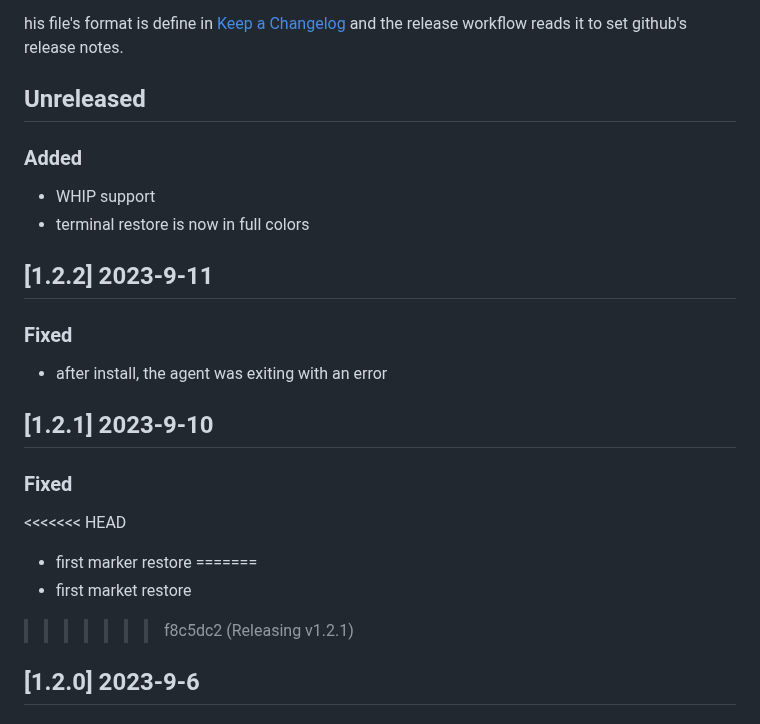
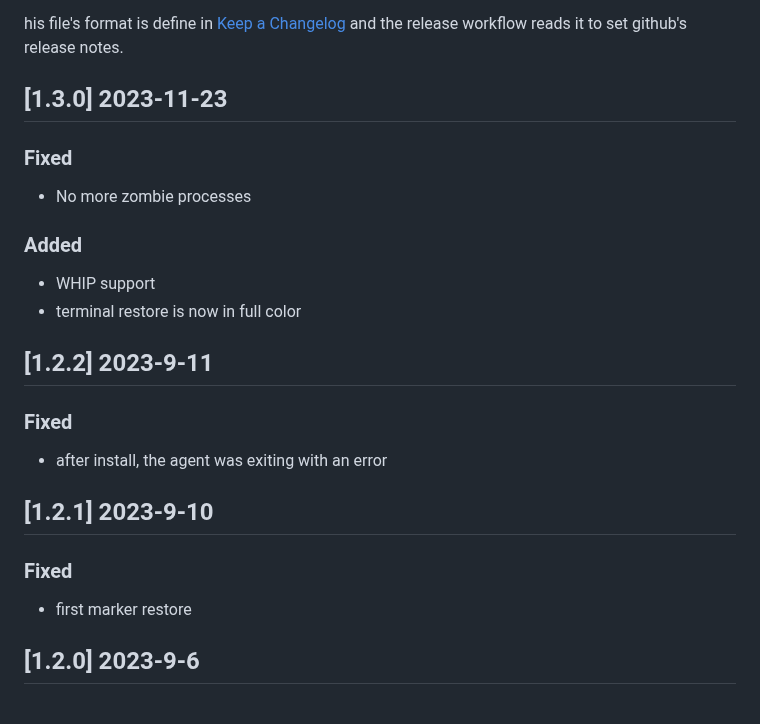
Before and after one commit to tuzig/webexec, a Markdown page: CHANGELOG.md, the part around the change. Rendered like a GitHub page.

Commit message:
Releasing v1.3.0

```diff
--- a/CHANGELOG.md
+++ b/CHANGELOG.md
@@ -9,12 +9,16 @@ his file's format is define in
 and the release workflow reads it to set github's release notes.
 
 
-## Unreleased
+## [1.3.0] 2023-11-23
+
+### Fixed
+
+- No more zombie processes
 
 ### Added
 
 - WHIP support
-- terminal restore is now in full colors
+- terminal restore is now in full color
 
 ## [1.2.2] 2023-9-11
 
@@ -26,11 +30,7 @@ and the release workflow reads it to set github's release notes.
 
 ### Fixed
 
-<<<<<<< HEAD
 - first marker restore
-=======
-- first market restore
->>>>>>> f8c5dc2 (Releasing v1.2.1)
 
 ## [1.2.0] 2023-9-6
 
```
